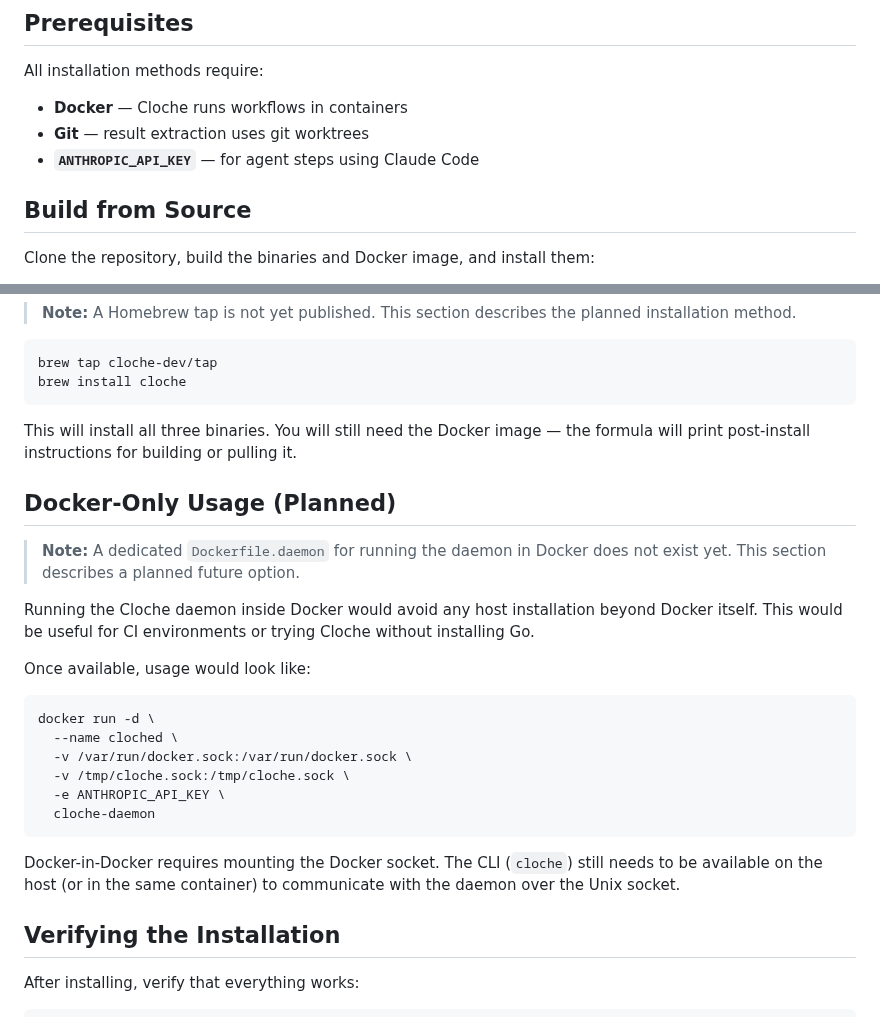
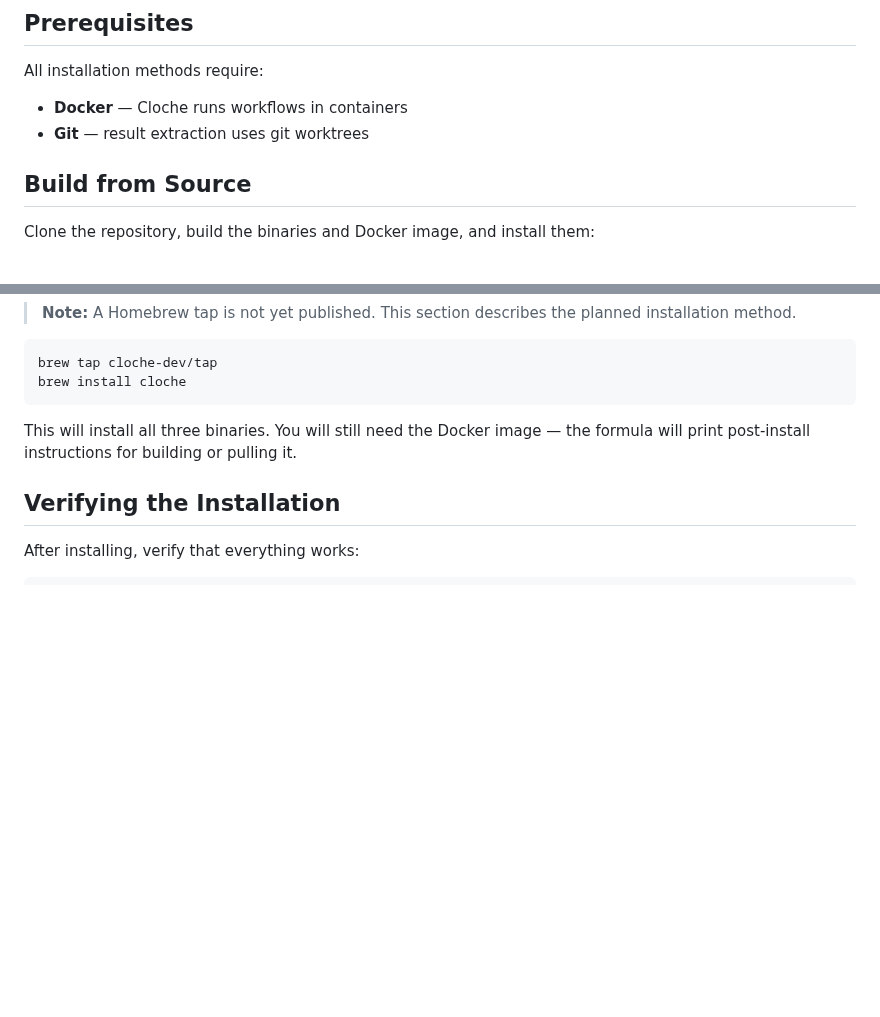
Before and after one commit to swordsmanluke/cloche, a Markdown page: docs/INSTALL.md, 2 parts joined by grey strips. Drawn GitHub-style; blank space fills up the shorter version.

````diff
--- a/docs/INSTALL.md
+++ b/docs/INSTALL.md
@@ -8,7 +8,6 @@ All installation methods require:
 
 - **Docker** — Cloche runs workflows in containers
 - **Git** — result extraction uses git worktrees
-- **`ANTHROPIC_API_KEY`** — for agent steps using Claude Code
 
 ## Build from Source
 
@@ -98,30 +97,6 @@ brew install cloche
 This will install all three binaries. You will still need the Docker image —
 the formula will print post-install instructions for building or pulling it.
 
-## Docker-Only Usage (Planned)
-
-> **Note:** A dedicated `Dockerfile.daemon` for running the daemon in Docker
-> does not exist yet. This section describes a planned future option.
-
-Running the Cloche daemon inside Docker would avoid any host installation
-beyond Docker itself. This would be useful for CI environments or trying Cloche
-without installing Go.
-
-Once available, usage would look like:
-
-```
-docker run -d \
-  --name cloched \
-  -v /var/run/docker.sock:/var/run/docker.sock \
-  -v /tmp/cloche.sock:/tmp/cloche.sock \
-  -e ANTHROPIC_API_KEY \
-  cloche-daemon
-```
-
-Docker-in-Docker requires mounting the Docker socket. The CLI (`cloche`)
-still needs to be available on the host (or in the same container) to
-communicate with the daemon over the Unix socket.
-
 ## Verifying the Installation
 
 After installing, verify that everything works:
````
Also changed, not shown: docs/workflows.md (+50 -33 lines).
